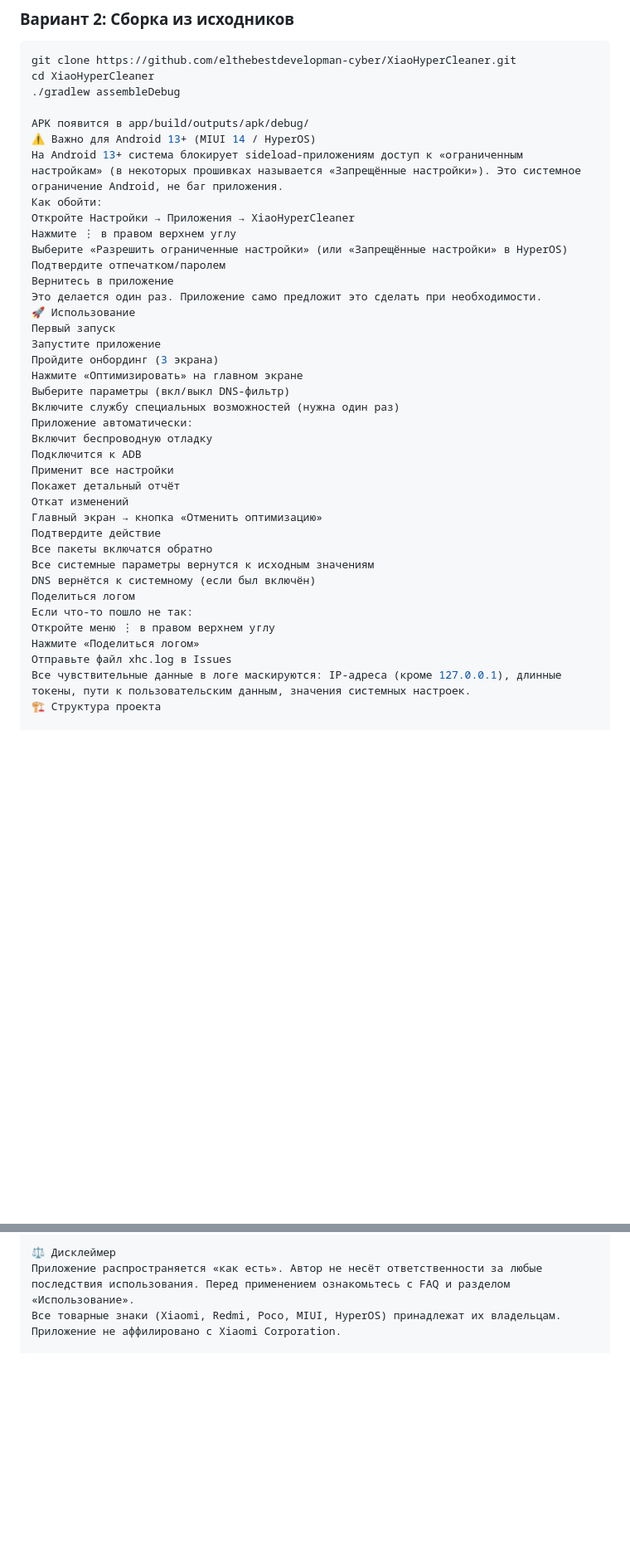
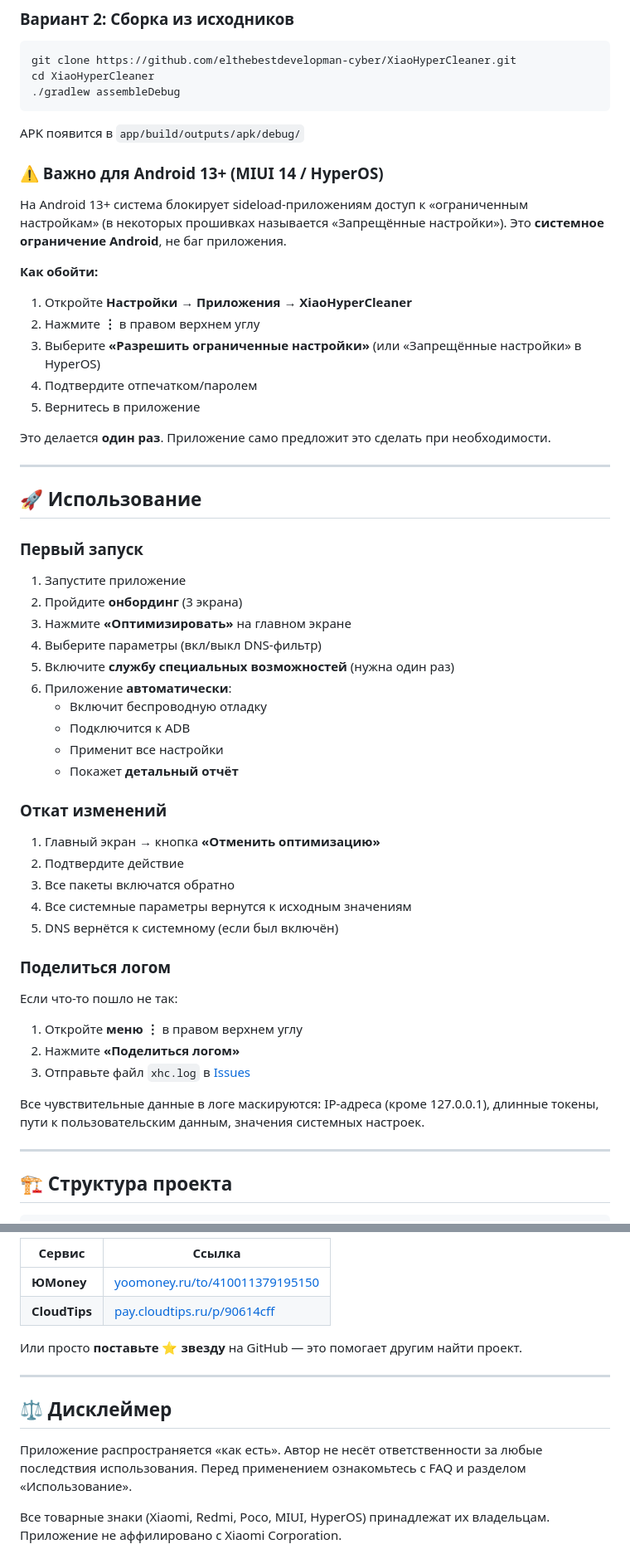
Before and after one commit to elthebestdevelopman-cyber/XiaoHyperCleaner, a Markdown page: README.md, 2 parts joined by grey strips. Shown at 83% size. GitHub-like rendering; blank space fills up the shorter version.

````diff
--- a/README.md
+++ b/README.md
@@ -101,43 +104,64 @@
 git clone https://github.com/elthebestdevelopman-cyber/XiaoHyperCleaner.git
 cd XiaoHyperCleaner
 ./gradlew assembleDebug
+```
 
-APK появится в app/build/outputs/apk/debug/
-⚠️ Важно для Android 13+ (MIUI 14 / HyperOS)
-На Android 13+ система блокирует sideload-приложениям доступ к «ограниченным настройкам» (в некоторых прошивках называется «Запрещённые настройки»). Это системное ограничение Android, не баг приложения.
-Как обойти:
-Откройте Настройки → Приложения → XiaoHyperCleaner
-Нажмите ⋮ в правом верхнем углу
-Выберите «Разрешить ограниченные настройки» (или «Запрещённые настройки» в HyperOS)
-Подтвердите отпечатком/паролем
-Вернитесь в приложение
-Это делается один раз. Приложение само предложит это сделать при необходимости.
-🚀 Использование
-Первый запуск
-Запустите приложение
-Пройдите онбординг (3 экрана)
-Нажмите «Оптимизировать» на главном экране
-Выберите параметры (вкл/выкл DNS-фильтр)
-Включите службу специальных возможностей (нужна один раз)
-Приложение автоматически:
-Включит беспроводную отладку
-Подключится к ADB
-Применит все настройки
-Покажет детальный отчёт
-Откат изменений
-Главный экран → кнопка «Отменить оптимизацию»
-Подтвердите действие
-Все пакеты включатся обратно
-Все системные параметры вернутся к исходным значениям
-DNS вернётся к системному (если был включён)
-Поделиться логом
+APK появится в `app/build/outputs/apk/debug/`
+
+### ⚠️ Важно для Android 13+ (MIUI 14 / HyperOS)
+
+На Android 13+ система блокирует sideload-приложениям доступ к «ограниченным настройкам» (в некоторых прошивках называется «Запрещённые настройки»). Это **системное ограничение Android**, не баг приложения.
+
+**Как обойти:**
+
+1. Откройте **Настройки → Приложения → XiaoHyperCleaner**
+2. Нажмите **⋮** в правом верхнем углу
+3. Выберите **«Разрешить ограниченные настройки»** (или «Запрещённые настройки» в HyperOS)
+4. Подтвердите отпечатком/паролем
+5. Вернитесь в приложение
+
+Это делается **один раз**. Приложение само предложит это сделать при необходимости.
+
+---
+
+## 🚀 Использование
+
+### Первый запуск
+
+1. Запустите приложение
+2. Пройдите **онбординг** (3 экрана)
+3. Нажмите **«Оптимизировать»** на главном экране
+4. Выберите параметры (вкл/выкл DNS-фильтр)
+5. Включите **службу специальных возможностей** (нужна один раз)
+6. Приложение **автоматически**:
+   - Включит беспроводную отладку
+   - Подключится к ADB
+   - Применит все настройки
+   - Покажет **детальный отчёт**
+
+### Откат изменений
+
+1. Главный экран → кнопка **«Отменить оптимизацию»**
+2. Подтвердите действие
+3. Все пакеты включатся обратно
+4. Все системные параметры вернутся к исходным значениям
+5. DNS вернётся к системному (если был включён)
+
+### Поделиться логом
+
 Если что-то пошло не так:
-Откройте меню ⋮ в правом верхнем углу
-Нажмите «Поделиться логом»
-Отправьте файл xhc.log в Issues
+
+1. Откройте **меню ⋮** в правом верхнем углу
+2. Нажмите **«Поделиться логом»**
+3. Отправьте файл `xhc.log` в [Issues](https://github.com/elthebestdevelopman-cyber/XiaoHyperCleaner/issues)
+
 Все чувствительные данные в логе маскируются: IP-адреса (кроме 127.0.0.1), длинные токены, пути к пользовательским данным, значения системных настроек.
-🏗 Структура проекта
 
+---
+
+## 🏗 Структура проекта
+
+```
 app/src/main/java/com/xiaohypercleaner/
 ├── data/
 │   ├── AdbClient.kt              # ADB over TCP (%04x заголовок, shell до EOF)
@@ -311,5 +373,16 @@ pay.cloudtips.ru/p/90614cff
 
-⚖️ Дисклеймер
+| Сервис | Ссылка |
+|--------|--------|
+| **ЮMoney** | [yoomoney.ru/to/410011379195150](https://yoomoney.ru/to/410011379195150) |
+| **CloudTips** | [pay.cloudtips.ru/p/90614cff](https://pay.cloudtips.ru/p/90614cff) |
+
+Или просто **поставьте ⭐ звезду** на GitHub — это помогает другим найти проект.
+
+---
+
+## ⚖️ Дисклеймер
+
 Приложение распространяется «как есть». Автор не несёт ответственности за любые последствия использования. Перед применением ознакомьтесь с FAQ и разделом «Использование».
+
 Все товарные знаки (Xiaomi, Redmi, Poco, MIUI, HyperOS) принадлежат их владельцам. Приложение не аффилировано с Xiaomi Corporation.
 
````
Also changed, not shown: other parts of README.md (+154 -106 lines).
